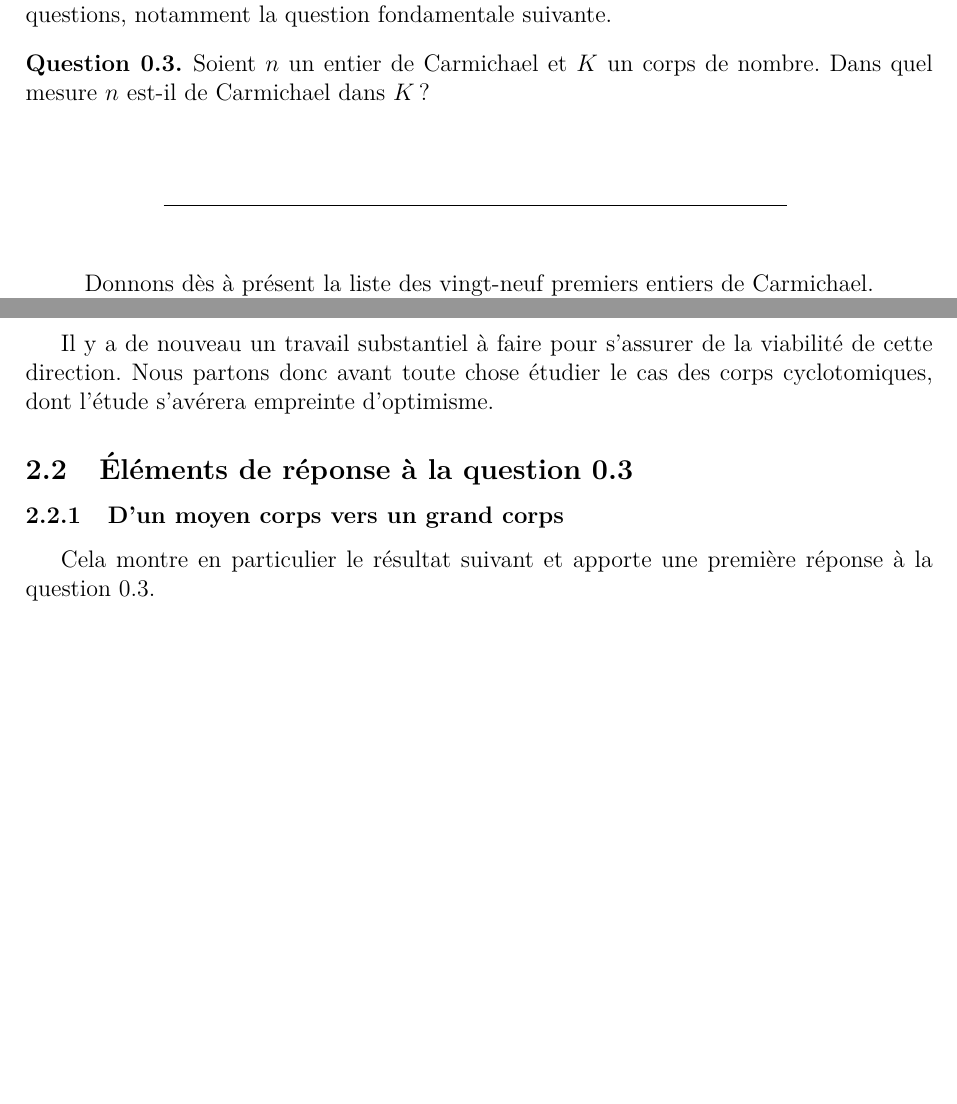
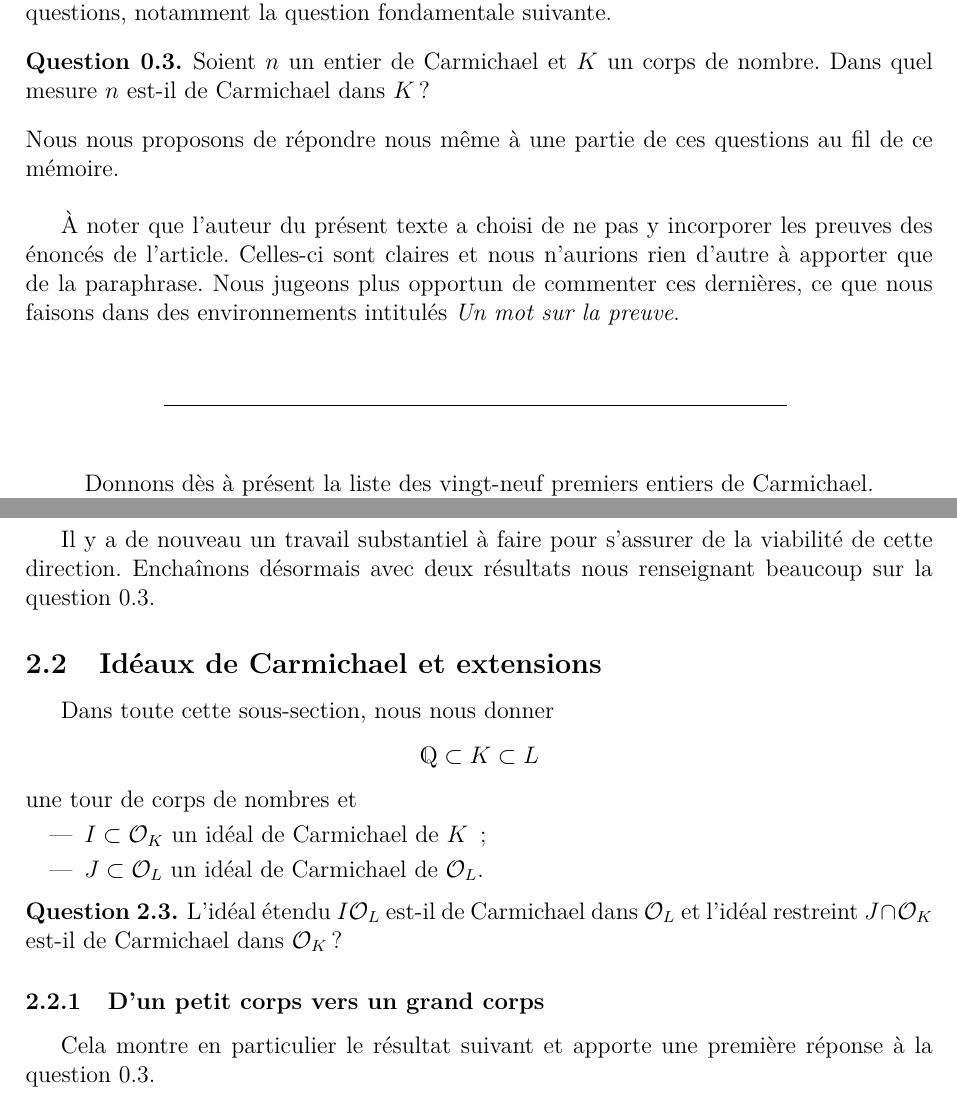
Before and after one commit to kryzar/TER-Carmichael, a LaTeX document (Mémoire/main.tex, which reads Mémoire/Introduction.tex, Mémoire/section-CorpsQuadratiques.tex): two parts of pages 3 and 8 of 14 before the commit and two parts of pages 3 and 9 of 15 after it, joined at a grey line, cut so that both start at the same text, the shorter picture padded with empty space. The pictures show the PDF file Mémoire/main.pdf that the author committed with the source.

Commit message:
relecture et homogénéisation des 3/4 des corps quadratiques

```diff
--- a/Mémoire/Introduction.tex
+++ b/Mémoire/Introduction.tex
@@ -27,4 +27,6 @@ Cette définition est le point de départ d'un formalisme fructueux. Ce dernier
 \begin{question}\label{question-centrale}Soient $n$ un entier de Carmichael et $K$ un corps de nombre. Dans quel mesure $n$ est-il de Carmichael dans $K$ ?
 \end{question}
 
-Nous nous proposons de répondre nous même à une partie de ces questions au fil de ce mémoire. À noter que son auteur a choisi de ne pas y incorporer les preuves des énoncés de l'article. Celles-ci sont claires et nous n'aurions rien d'autre à apporter que de la paraphrase.
+\noindent Nous nous proposons de répondre nous même à une partie de ces questions au fil de ce mémoire. \\
+
+À noter que l'auteur du présent texte a choisi de ne pas y incorporer les preuves des énoncés de l'article. Celles-ci sont claires et nous n'aurions rien d'autre à apporter que de la paraphrase. Nous jugeons plus opportun de commenter ces dernières, ce que nous faisons dans des environnements intitulés \textit{Un mot sur la preuve}.
--- a/Mémoire/section-CorpsQuadratiques.tex
+++ b/Mémoire/section-CorpsQuadratiques.tex
@@ -76,11 +74,20 @@ Si l'on veut pouvoir trouver un test de primalité \emph{alla} Rabin-Miller comm
 \end{algorithm}
 \vspace{1em}
 
-Il y a de nouveau un travail substantiel à faire pour s'assurer de la viabilité de cette direction. Nous partons donc avant toute chose étudier le cas des corps cyclotomiques, dont l'étude s'avérera empreinte d'optimisme.
+Il y a de nouveau un travail substantiel à faire pour s'assurer de la viabilité de cette direction. Enchaînons désormais avec deux résultats nous renseignant beaucoup sur la question \ref{question-centrale}.
 
-\subsection{Éléments de réponse à la question \ref{question-centrale}}
+\subsection{Idéaux de Carmichael et extensions}
 
-\subsubsection{D'un moyen corps vers un grand corps}
+Dans toute cette sous-section, nous nous donner $$\Q\subset K \subset L$$ une tour de corps de nombres et \begin{itemize}
+	\item $I\subset \OK$ un idéal de Carmichael de $K$ ~;
+	\item $J \subset \OL$ un idéal de Carmichael de $\OL$.
+\end{itemize}
+
+\begin{question}
+	L'idéal étendu $I\OL$ est-il de Carmichael dans $\OL$ et l'idéal restreint $J\cap\OK$ est-il de Carmichael dans $\OK$ ?
+\end{question}
+
+\subsubsection{D'un petit corps vers un grand corps}
 
 Cela montre en particulier le résultat suivant et apporte une première réponse à la question \ref{question-centrale}.
 
```
Also changed, not shown: Mémoire/main.pdf, Mémoire/section-CorpsQuadratiques.tex (16 more changed lines).
